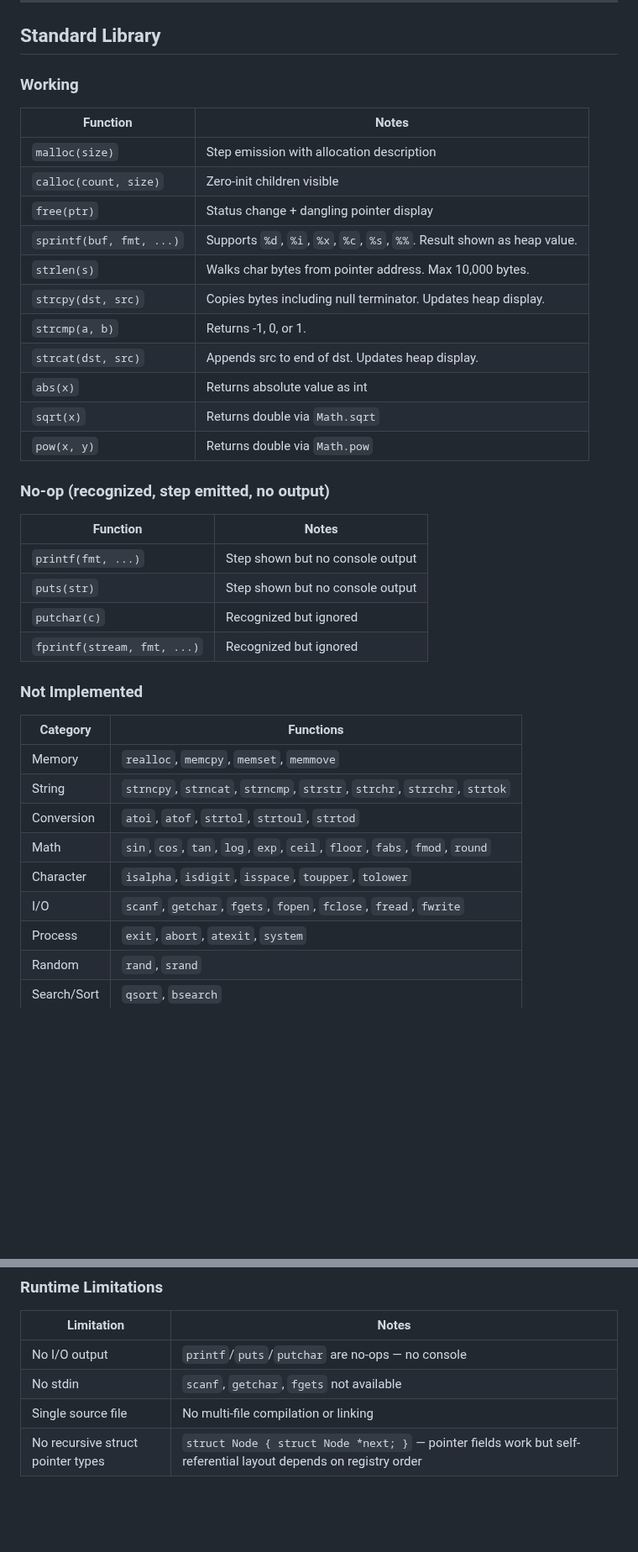
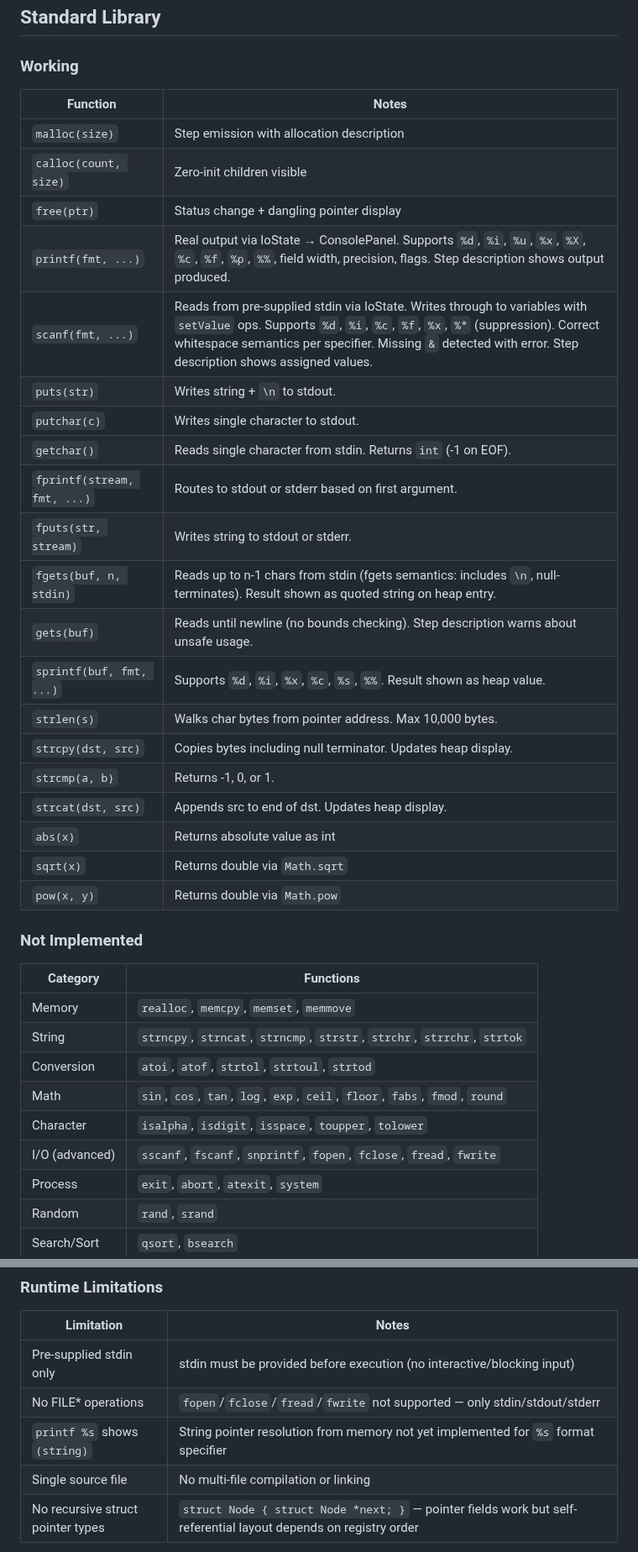
Before and after one commit to CuriousCrow123/CrowCode, a Markdown page: docs/interpreter-status.md, 2 parts joined by grey strips. Shown at 84% size. Rendered like a GitHub page; blank space fills up the shorter version.

```diff
--- a/docs/interpreter-status.md
+++ b/docs/interpreter-status.md
@@ -146,6 +146,15 @@ Test suite: 599 passing, 0 skipped (599 total across 18 files)
 | `malloc(size)` | Step emission with allocation description |
 | `calloc(count, size)` | Zero-init children visible |
 | `free(ptr)` | Status change + dangling pointer display |
+| `printf(fmt, ...)` | Real output via IoState → ConsolePanel. Supports `%d`, `%i`, `%u`, `%x`, `%X`, `%c`, `%f`, `%p`, `%%`, field width, precision, flags. Step description shows output produced. |
+| `scanf(fmt, ...)` | Reads from pre-supplied stdin via IoState. Writes through to variables with `setValue` ops. Supports `%d`, `%i`, `%c`, `%f`, `%x`, `%*` (suppression). Correct whitespace semantics per specifier. Missing `&` detected with error. Step description shows assigned values. |
+| `puts(str)` | Writes string + `\n` to stdout. |
+| `putchar(c)` | Writes single character to stdout. |
+| `getchar()` | Reads single character from stdin. Returns `int` (-1 on EOF). |
+| `fprintf(stream, fmt, ...)` | Routes to stdout or stderr based on first argument. |
+| `fputs(str, stream)` | Writes string to stdout or stderr. |
+| `fgets(buf, n, stdin)` | Reads up to n-1 chars from stdin (fgets semantics: includes `\n`, null-terminates). Result shown as quoted string on heap entry. |
+| `gets(buf)` | Reads until newline (no bounds checking). Step description warns about unsafe usage. |
 | `sprintf(buf, fmt, ...)` | Supports `%d`, `%i`, `%x`, `%c`, `%s`, `%%`. Result shown as heap value. |
 | `strlen(s)` | Walks char bytes from pointer address. Max 10,000 bytes. |
 | `strcpy(dst, src)` | Copies bytes including null terminator. Updates heap display. |
@@ -155,14 +164,6 @@ Test suite: 599 passing, 0 skipped (599 total across 18 files)
 | `sqrt(x)` | Returns double via `Math.sqrt` |
 | `pow(x, y)` | Returns double via `Math.pow` |
 
-### No-op (recognized, step emitted, no output)
-| Function | Notes |
-|----------|-------|
-| `printf(fmt, ...)` | Step shown but no console output |
-| `puts(str)` | Step shown but no console output |
-| `putchar(c)` | Recognized but ignored |
-| `fprintf(stream, fmt, ...)` | Recognized but ignored |
-
 ### Not Implemented
 | Category | Functions |
 |----------|-----------|
@@ -171,7 +172,7 @@ Test suite: 599 passing, 0 skipped (599 total across 18 files)
 | Conversion | `atoi`, `atof`, `strtol`, `strtoul`, `strtod` |
 | Math | `sin`, `cos`, `tan`, `log`, `exp`, `ceil`, `floor`, `fabs`, `fmod`, `round` |
 | Character | `isalpha`, `isdigit`, `isspace`, `toupper`, `tolower` |
-| I/O | `scanf`, `getchar`, `fgets`, `fopen`, `fclose`, `fread`, `fwrite` |
+| I/O (advanced) | `sscanf`, `fscanf`, `snprintf`, `fopen`, `fclose`, `fread`, `fwrite` |
 | Process | `exit`, `abort`, `atexit`, `system` |
 | Random | `rand`, `srand` |
 | Search/Sort | `qsort`, `bsearch` |
@@ -243,8 +247,9 @@ Test suite: 599 passing, 0 skipped (599 total across 18 files)
 ### Runtime Limitations
 | Limitation | Notes |
 |-----------|-------|
-| No I/O output | `printf`/`puts`/`putchar` are no-ops — no console |
-| No stdin | `scanf`, `getchar`, `fgets` not available |
+| Pre-supplied stdin only | stdin must be provided before execution (no interactive/blocking input) |
+| No FILE* operations | `fopen`/`fclose`/`fread`/`fwrite` not supported — only stdin/stdout/stderr |
+| `printf %s` shows `(string)` | String pointer resolution from memory not yet implemented for `%s` format specifier |
 | Single source file | No multi-file compilation or linking |
 | No recursive struct pointer types | `struct Node { struct Node *next; }` — pointer fields work but self-referential layout depends on registry order |
 
```
Also changed, not shown: other parts of docs/interpreter-status.md (+16 -9 lines).
